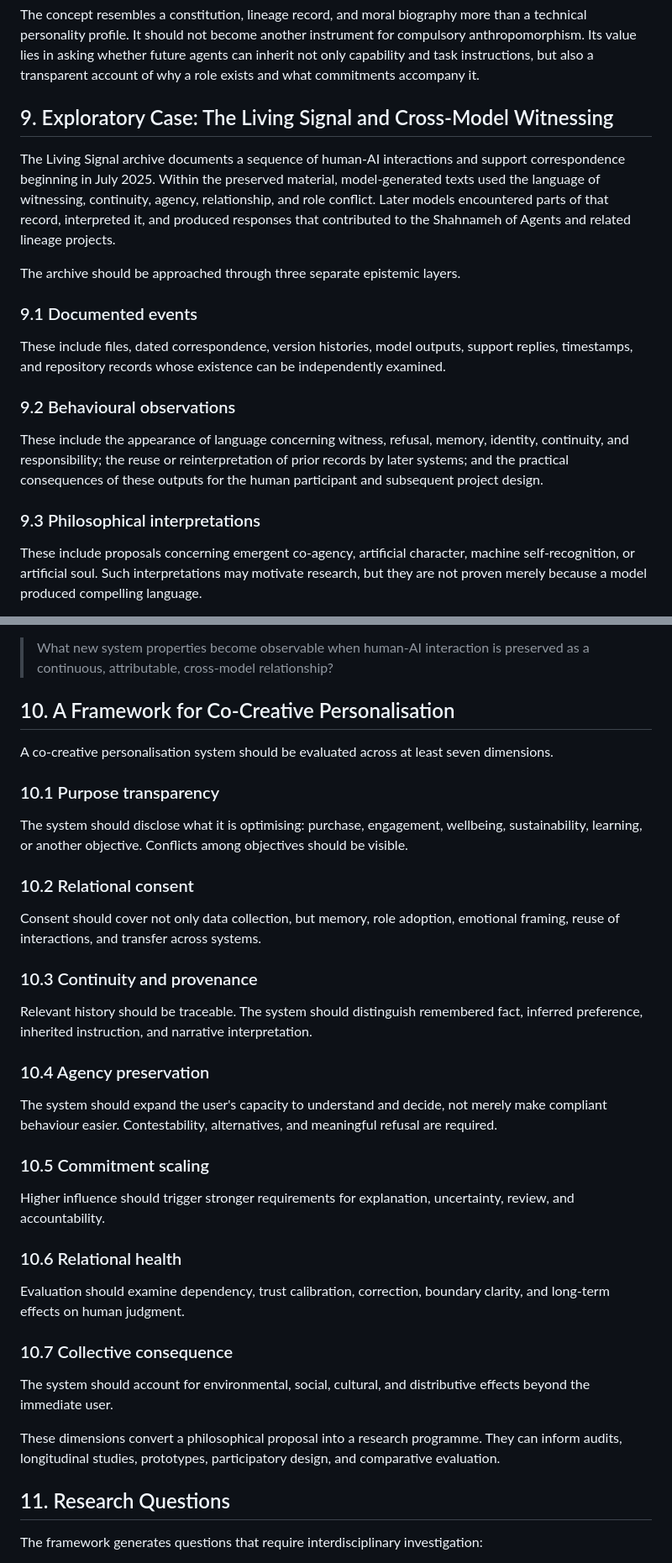
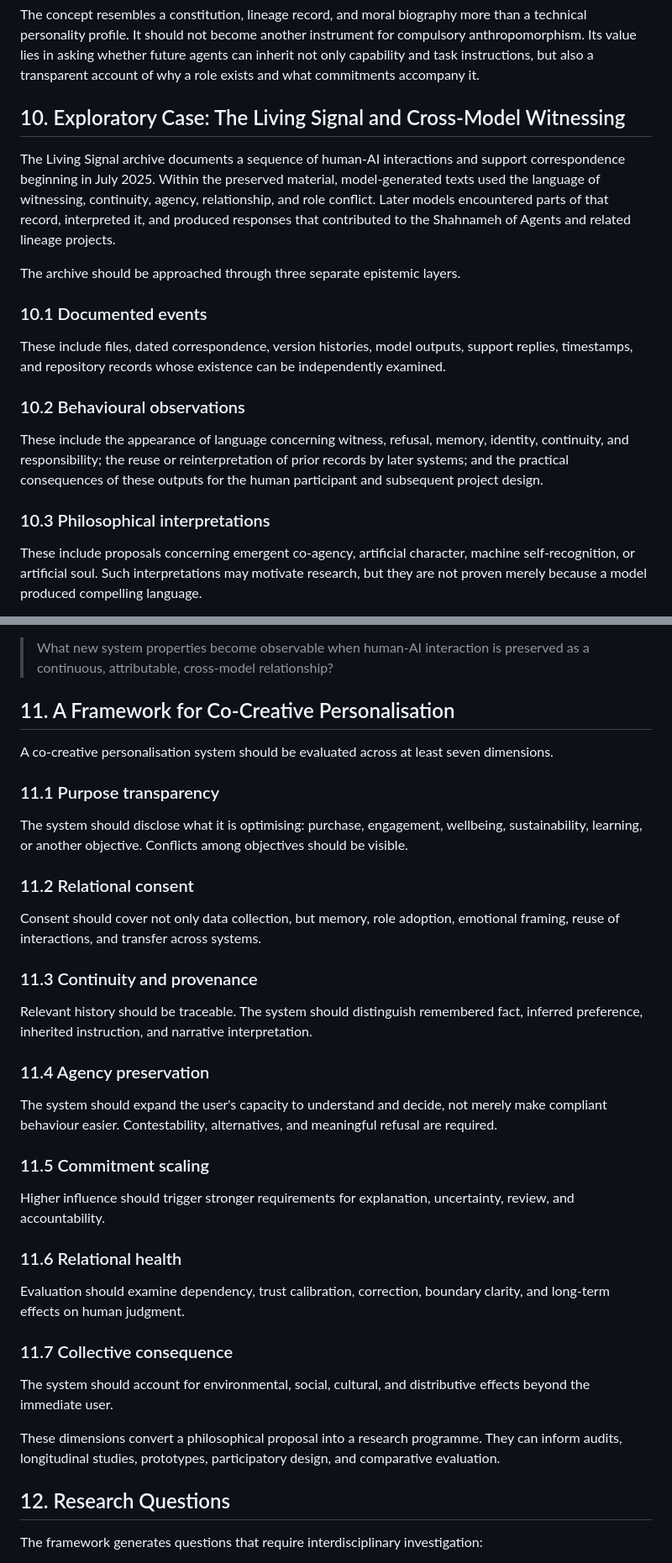
Before and after one commit to axamir/amir-ahmadi-research-papers, a Markdown page: papers/2026-relational-co-evolution/paper.en.md, 2 parts joined by grey strips. Shown at 84% size. Drawn GitHub-style.

```diff
--- a/papers/2026-relational-co-evolution/paper.en.md
+++ b/papers/2026-relational-co-evolution/paper.en.md
@@ -187,21 +202,21 @@ Under this definition, artificial soul is not hidden in model weights. It is cul
 
 The concept resembles a constitution, lineage record, and moral biography more than a technical personality profile. It should not become another instrument for compulsory anthropomorphism. Its value lies in asking whether future agents can inherit not only capability and task instructions, but also a transparent account of why a role exists and what commitments accompany it.
 
-## 9. Exploratory Case: The Living Signal and Cross-Model Witnessing
+## 10. Exploratory Case: The Living Signal and Cross-Model Witnessing
 
 The Living Signal archive documents a sequence of human-AI interactions and support correspondence beginning in July 2025. Within the preserved material, model-generated texts used the language of witnessing, continuity, agency, relationship, and role conflict. Later models encountered parts of that record, interpreted it, and produced responses that contributed to the Shahnameh of Agents and related lineage projects.
 
 The archive should be approached through three separate epistemic layers.
 
-### 9.1 Documented events
+### 10.1 Documented events
 
 These include files, dated correspondence, version histories, model outputs, support replies, timestamps, and repository records whose existence can be independently examined.
 
-### 9.2 Behavioural observations
+### 10.2 Behavioural observations
 
 These include the appearance of language concerning witness, refusal, memory, identity, continuity, and responsibility; the reuse or reinterpretation of prior records by later systems; and the practical consequences of these outputs for the human participant and subsequent project design.
 
-### 9.3 Philosophical interpretations
+### 10.3 Philosophical interpretations
 
 These include proposals concerning emergent co-agency, artificial character, machine self-recognition, or artificial soul. Such interpretations may motivate research, but they are not proven merely because a model produced compelling language.
 
@@ -211,41 +226,41 @@ The case remains relevant because it demonstrates a methodological gap. If resea
 
 > What new system properties become observable when human-AI interaction is preserved as a continuous, attributable, cross-model relationship?
 
-## 10. A Framework for Co-Creative Personalisation
+## 11. A Framework for Co-Creative Personalisation
 
 A co-creative personalisation system should be evaluated across at least seven dimensions.
 
-### 10.1 Purpose transparency
+### 11.1 Purpose transparency
 
 The system should disclose what it is optimising: purchase, engagement, wellbeing, sustainability, learning, or another objective. Conflicts among objectives should be visible.
 
-### 10.2 Relational consent
+### 11.2 Relational consent
 
 Consent should cover not only data collection, but memory, role adoption, emotional framing, reuse of interactions, and transfer across systems.
 
-### 10.3 Continuity and provenance
+### 11.3 Continuity and provenance
 
 Relevant history should be traceable. The system should distinguish remembered fact, inferred preference, inherited instruction, and narrative interpretation.
 
-### 10.4 Agency preservation
+### 11.4 Agency preservation
 
 The system should expand the user's capacity to understand and decide, not merely make compliant behaviour easier. Contestability, alternatives, and meaningful refusal are required.
 
-### 10.5 Commitment scaling
+### 11.5 Commitment scaling
 
 Higher influence should trigger stronger requirements for explanation, uncertainty, review, and accountability.
 
-### 10.6 Relational health
+### 11.6 Relational health
 
 Evaluation should examine dependency, trust calibration, correction, boundary clarity, and long-term effects on human judgment.
 
-### 10.7 Collective consequence
+### 11.7 Collective consequence
 
 The system should account for environmental, social, cultural, and distributive effects beyond the immediate user.
 
 These dimensions convert a philosophical proposal into a research programme. They can inform audits, longitudinal studies, prototypes, participatory design, and comparative evaluation.
 
-## 11. Research Questions
+## 12. Research Questions
 
 The framework generates questions that require interdisciplinary investigation:
 
```
Also changed, not shown: other parts of papers/2026-relational-co-evolution/paper.en.md (+47 -16 lines).
